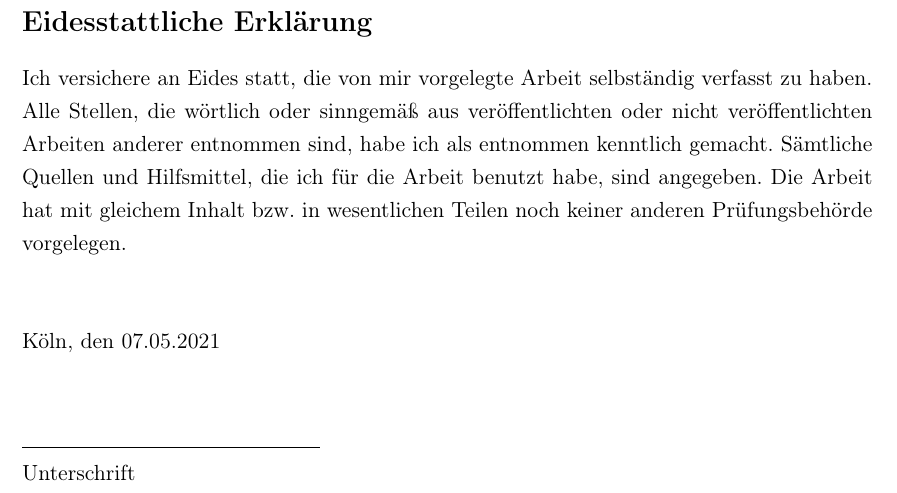
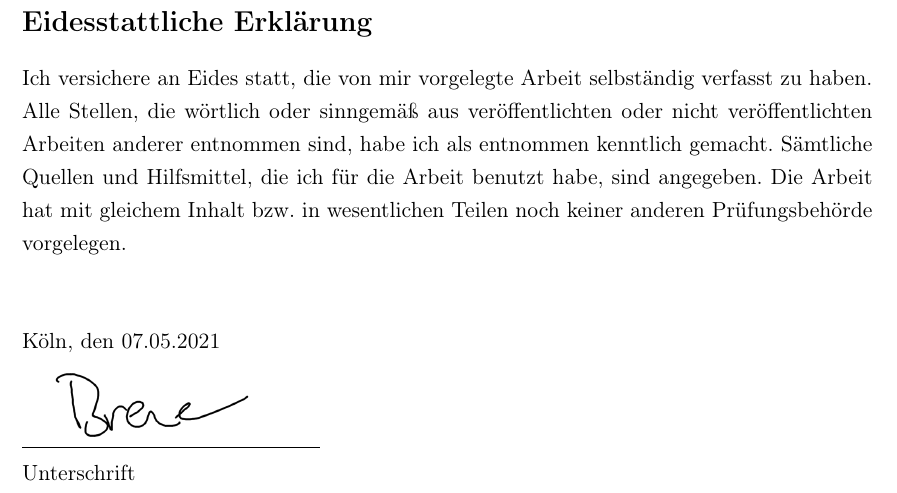
Before and after one commit to breuerfelix/bachelor-thesis, a LaTeX paper (main.tex, which reads other/declaration.tex): part of page 58 of 58, cut so that both start at the same text. Compiled offline with pdfLaTeX.

Commit message:
add signature
Signed-off-by: Felix Breuer <fbreuer@pm.me>

```diff
--- a/main.tex
+++ b/main.tex
@@ -64,6 +64,7 @@
 ] {hyperref}
 \usepackage{import}
 \usepackage{verbatim} % used for comments
+\usepackage{tikzpagenodes} % position image
 
 \usepackage{tabularx}
 \newcolumntype{Y}{>{\centering\arraybackslash}X} % creates equally spaced columns
--- a/other/declaration.tex
+++ b/other/declaration.tex
@@ -7,4 +7,7 @@ Köln, den 07.05.2021
 ~\\
 \rule{0.35\textwidth}{0.4pt}\newline
 Unterschrift
+\begin{tikzpicture}[remember picture,overlay,shift={(current page.north west)}]
+\node[anchor=north west,xshift=3.3cm,yshift=-8.4cm]{\includegraphics[scale=0.85]{images/signature}};
+\end{tikzpicture}
 \newpage
```
Also changed, not shown: images/signature.png (added).
